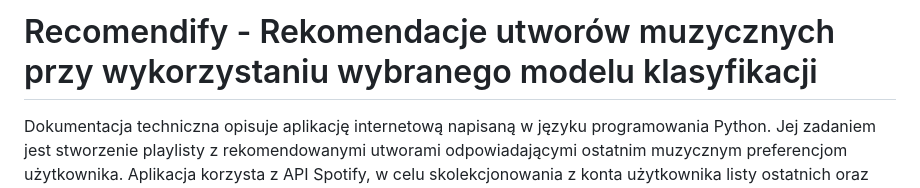
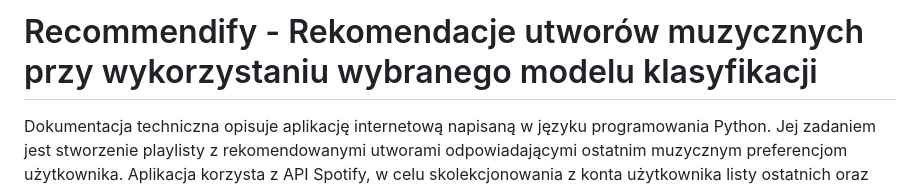
Before and after one commit to zaranowska/Recommendify, a Markdown page: README.md, the part around the change. Rendered like a GitHub page.

```diff
--- a/README.md
+++ b/README.md
@@ -1,4 +1,4 @@
-# Recomendify - Rekomendacje utworów muzycznych przy wykorzystaniu wybranego modelu klasyfikacji
+# Recommendify - Rekomendacje utworów muzycznych przy wykorzystaniu wybranego modelu klasyfikacji
 
 Dokumentacja techniczna opisuje aplikację internetową napisaną w języku programowania Python. Jej zadaniem jest stworzenie playlisty z rekomendowanymi utworami odpowiadającymi ostatnim muzycznym preferencjom użytkownika.
 Aplikacja korzysta z API Spotify, w celu skolekcjonowania z konta użytkownika listy ostatnich oraz najczęstszych wyborów muzycznych. Na podstawie tych utworów uczony jest model, który w końcowej fazie pomaga w rekomendacji ścieżek muzycznych o podobnych zależnościach.
```
